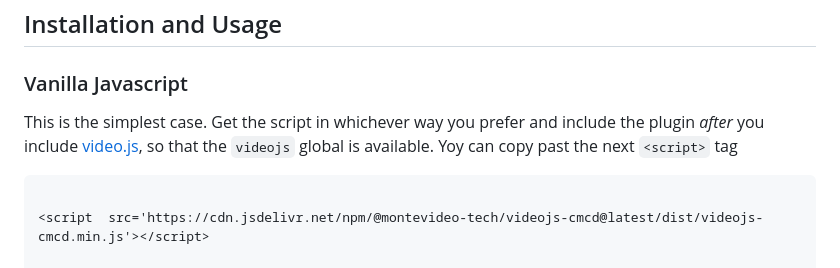
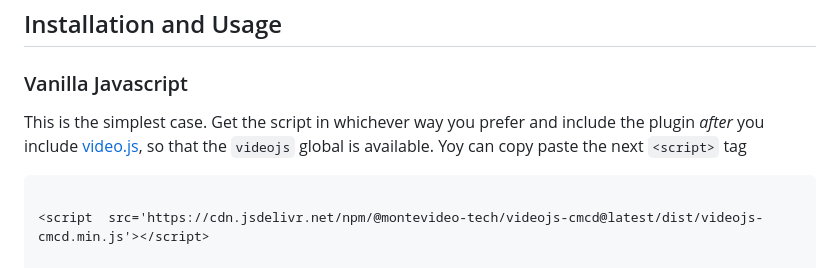
Before and after one commit to montevideo-tech/videojs-cmcd, a Markdown page: README.md, the part around the change. Rendered like a GitHub page.

```diff
--- a/README.md
+++ b/README.md
@@ -31,7 +31,7 @@ A [video.js][videojs] plugin for adding Common-Media-Client-Data (CMCD) to the p
 
 
 
-This is the simplest case. Get the script in whichever way you prefer and include the plugin _after_ you include [video.js][videojs], so that the `videojs` global is available. Yoy can copy past the next `<script>` tag
+This is the simplest case. Get the script in whichever way you prefer and include the plugin _after_ you include [video.js][videojs], so that the `videojs` global is available. Yoy can copy paste the next `<script>` tag
 
 
 
```
